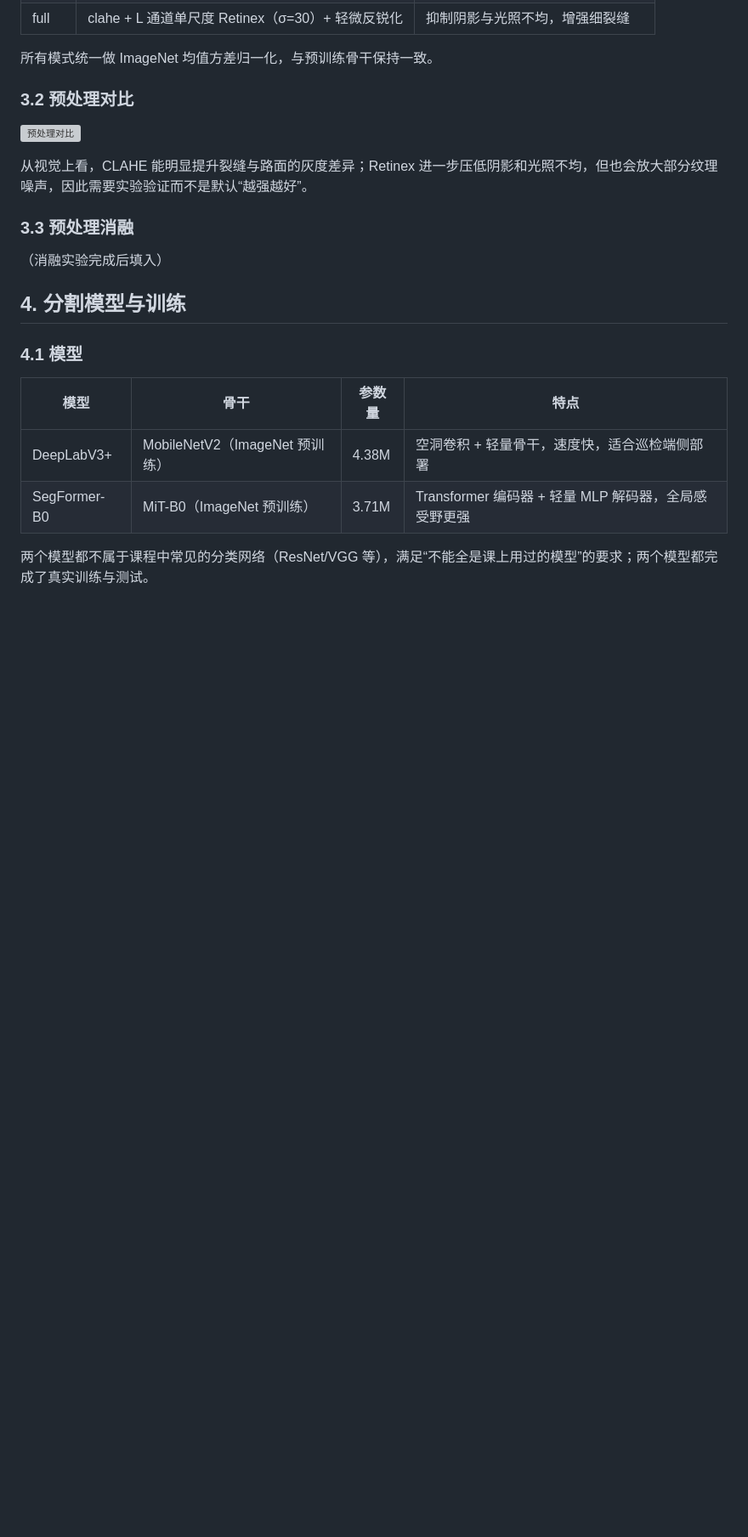
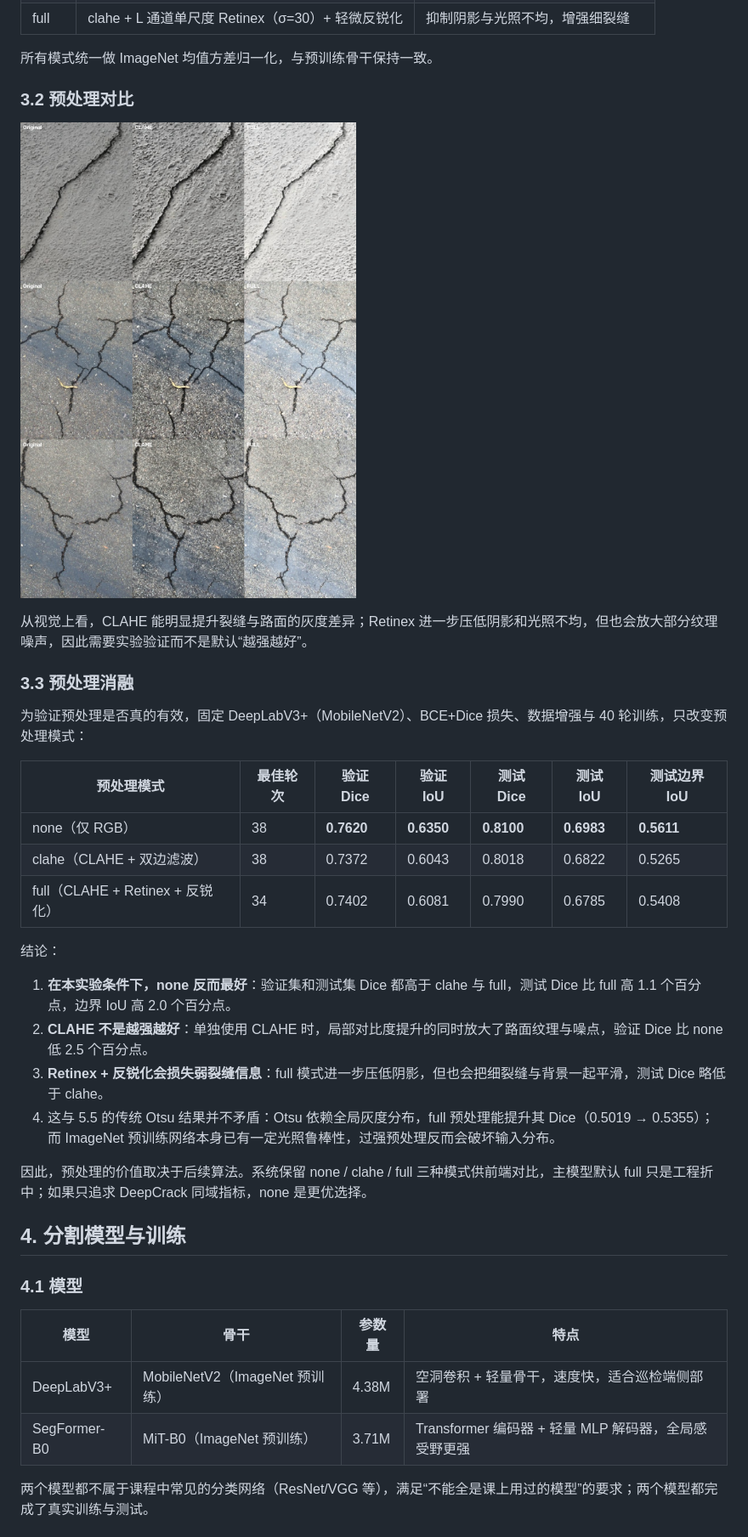
Before and after one commit to Mrshu-zhou/road-crack-segmentation, a Markdown page: segmentation/实验报告.md, the part around one of its changes. Shown at 85% size. Drawn GitHub-style; pictures changed too: segmentation/docs/assets/preprocess_demo.jpg (added); blank space fills up the shorter version; grey boxes are pictures that could not be loaded.

```diff
--- a/segmentation/实验报告.md
+++ b/segmentation/实验报告.md
@@ -60,13 +60,28 @@ DeepCrack 测试集中有 47 张图像是竖版（旋转 90°），训练前统
 
 ### 3.2 预处理对比
 
-![预处理对比](runs/preprocess_demo.jpg)
+![预处理对比](docs/assets/preprocess_demo.jpg)
 
 从视觉上看，CLAHE 能明显提升裂缝与路面的灰度差异；Retinex 进一步压低阴影和光照不均，但也会放大部分纹理噪声，因此需要实验验证而不是默认“越强越好”。
 
 ### 3.3 预处理消融
 
-（消融实验完成后填入）
+为验证预处理是否真的有效，固定 DeepLabV3+（MobileNetV2）、BCE+Dice 损失、数据增强与 40 轮训练，只改变预处理模式：
+
+| 预处理模式 | 最佳轮次 | 验证 Dice | 验证 IoU | 测试 Dice | 测试 IoU | 测试边界 IoU |
+| --- | --- | --- | --- | --- | --- | --- |
+| none（仅 RGB） | 38 | **0.7620** | **0.6350** | **0.8100** | **0.6983** | **0.5611** |
+| clahe（CLAHE + 双边滤波） | 38 | 0.7372 | 0.6043 | 0.8018 | 0.6822 | 0.5265 |
+| full（CLAHE + Retinex + 反锐化） | 34 | 0.7402 | 0.6081 | 0.7990 | 0.6785 | 0.5408 |
+
+结论：
+
+1. **在本实验条件下，none 反而最好**：验证集和测试集 Dice 都高于 clahe 与 full，测试 Dice 比 full 高 1.1 个百分点，边界 IoU 高 2.0 个百分点。
+2. **CLAHE 不是越强越好**：单独使用 CLAHE 时，局部对比度提升的同时放大了路面纹理与噪点，验证 Dice 比 none 低 2.5 个百分点。
+3. **Retinex + 反锐化会损失弱裂缝信息**：full 模式进一步压低阴影，但也会把细裂缝与背景一起平滑，测试 Dice 略低于 clahe。
+4. 这与 5.5 的传统 Otsu 结果并不矛盾：Otsu 依赖全局灰度分布，full 预处理能提升其 Dice（0.5019 → 0.5355）；而 ImageNet 预训练网络本身已有一定光照鲁棒性，过强预处理反而会破坏输入分布。
+
+因此，预处理的价值取决于后续算法。系统保留 none / clahe / full 三种模式供前端对比，主模型默认 full 只是工程折中；如果只追求 DeepCrack 同域指标，none 是更优选择。
 
 ## 4. 分割模型与训练
 
```
Also changed, not shown: other parts of segmentation/实验报告.md (+26 -4 lines), README.md (+15 -0 lines), segmentation/docs/assets/ablation_chart.png (added), segmentation/docs/assets/training_curves.png (added), 3 other files.
